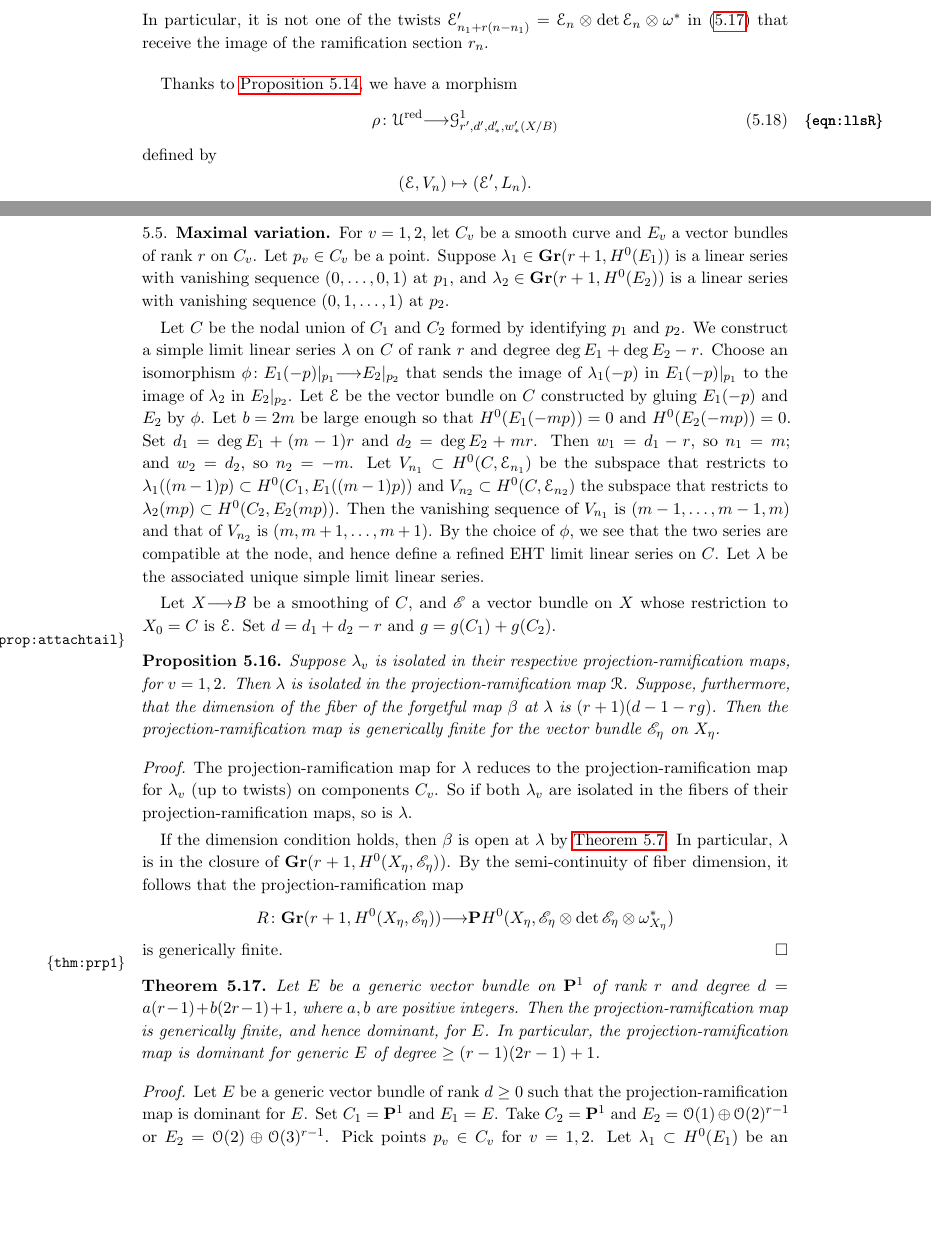
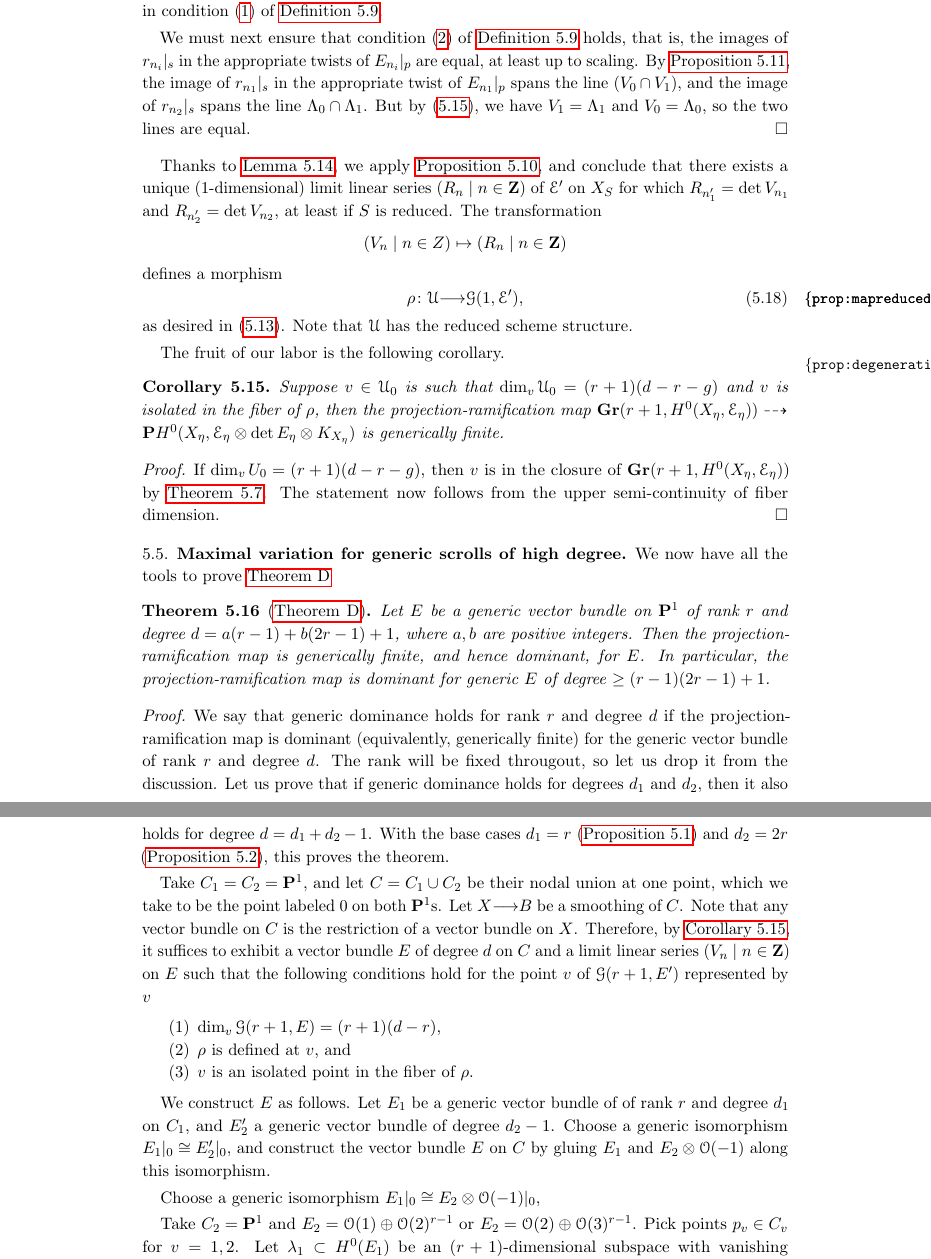
Before and after one commit to deopurkar/ProjectionAndRamification, a LaTeX paper (ProjectionandRamificationEDIT.tex): two parts of pages 35 and 36 of 50, joined at a grey line, cut so that both start at the same text, the shorter picture padded with empty space. Compiled offline with pdfLaTeX.

Commit message:
Writing the proof of the main theorem.

```diff
--- a/ProjectionandRamificationEDIT.tex
+++ b/ProjectionandRamificationEDIT.tex
@@ -1592,6 +1552,0 @@ Observe that we have $\mathcal E_{n_v} \otimes \det \mathcal E_{n_v} \otimes \om
-  In particular, it is not one of the twists $\mathcal E'_{n_1+r(n-n_1)} = \mathcal E_n \otimes \det \mathcal E_n \otimes \omega^*$ in \eqref{eqn:Rn} that receive the image of the ramification section $r_n$.
-\end{remark}
-
-Thanks to \autoref{prop:mapreduced}, we have a morphism
-\begin{equation}\label{eqn:llsR}
-  \rho \from \mathcal U^{\rm red} \to \mathcal G^1_{r',d',d'_*,w'_*(X/B)}
@@ -1598,53 +1567,62 @@ Thanks to \autoref{prop:mapreduced}, we have a morphism
+  we see that $r_{n_1}|_s$ and $r_{n_2}|_s$ have complementary orders of vanishing, leading to an equality in condition~\eqref{ieq:eht} of \autoref{def:eht}.
+
+  We must next ensure that condition~\eqref{gluing:eht} of \autoref{def:eht} holds, that is, the images of $r_{n_i}|_s$ in the appropriate twists of $E_{n_i}|_p$ are equal, at least up to scaling.
+  By \autoref{prop:agreement}, the image of $r_{n_1}|_s$ in the appropriate twist of $E_{n_1}|_p$ spans the line $(V_0 \cap V_1)$, and the image of $r_{n_2}|_s$ spans the line $\Lambda_0 \cap \Lambda_1$.
+  But by \eqref{eqn:vlambdaswitch}, we have $V_1 = \Lambda_1$ and $V_0 = \Lambda_0$, so the two lines are equal.
+\end{proof}
+
+Thanks to \autoref{lem:rameht}, we apply \autoref{prop:llseht}, and conclude that there exists a unique (1-dimensional) limit linear series $(R_n \mid n \in \Z)$ of $\mathcal E'$ on $X_S$ for which $R_{n_1'} = \det V_{n_1}$ and $R_{n_2'} = \det V_{n_2}$, at least if $S$ is reduced.
+The transformation
+\[ (V_n \mid n \in Z) \mapsto (R_n \mid n \in \Z)\]
+defines a morphism
+\begin{equation}\label{prop:mapreduced}
+  \rho \from \mathcal U \to \mathcal G(1, \mathcal E'),
 \end{equation}
-defined by
-\[ (\mathcal E, V_n) \mapsto (\mathcal E', L_n).\]
-
-\subsection{Maximal variation}
-
-
-For $v = 1, 2$, let $C_v$ be a smooth curve and $E_v$ a vector bundles of rank $r$ on $C_v$.
-Let $p_v \in C_v$ be a point.
-Suppose $\lambda_1 \in \Gr(r+1, H^0(E_1))$ is a linear series with vanishing sequence $(0, \dots, 0, 1)$ at $p_1$, and $\lambda_2 \in \Gr(r+1,H^0(E_2))$ is a linear series with vanishing sequence $(0,1,\dots,1)$ at $p_2$.
-
-Let $C$ be the nodal union of $C_1$ and $C_2$ formed by identifying $p_1$ and $p_2$.
-We construct a simple limit linear series $\lambda$ on $C$ of rank $r$ and degree $\deg E_1 + \deg E_2 - r$.
-Choose an isomorphism $\phi \from E_1(-p)|_{p_1} \to E_2|_{p_2}$ that sends the image of $\lambda_1(-p)$ in $E_1(-p)|_{p_1}$ to the image of $\lambda_2$ in $E_2|_{p_2}$.
-Let $\mathcal E$ be the vector bundle on $C$ constructed by gluing $E_1(-p)$ and $E_2$ by $\phi$.
-Let $b=2m$ be large enough so that $H^0(E_1(-mp)) = 0$ and $H^0(E_2(-mp)) = 0$.
-Set $d_1 = \deg E_1 + (m-1)r$ and $d_2 = \deg E_2 + mr$.
-Then $w_1 = d_1 - r$, so $n_1 = m$; and $w_2 = d_2$, so $n_2 = -m$.
-Let $V_{n_1} \subset H^0(C, \mathcal E_{n_1})$ be the subspace that restricts to $\lambda_1((m-1)p) \subset H^0(C_1, E_1((m-1)p))$ and $V_{n_2} \subset H^0(C, \mathcal E_{n_2})$ the subspace that restricts to $\lambda_2(mp) \subset H^0(C_2, E_2(mp))$.
-Then the vanishing sequence of $V_{n_1}$ is $(m-1,\dots,m-1,m)$ and that of $V_{n_2}$ is $(m, m+1, \dots, m+1)$.
-By the choice of $\phi$, we see that the two series are compatible at the node, and hence define a refined EHT limit linear series on $C$.
-Let $\lambda$ be the associated unique simple limit linear series.
-
-Let $X \to B$ be a smoothing of $C$, and $\mathscr{E}$ a vector bundle on $X$ whose restriction to $X_0 = C$ is $\mathcal E$.
-Set $d = d_1 + d_2 - r$ and $g = g(C_1) + g(C_2)$.
-\begin{proposition}\label{prop:attachtail}
-  Suppose $\lambda_v$ is isolated in their respective projection-ramification maps, for $v = 1,2$.
-  Then $\lambda$ is isolated in the projection-ramification map $\mathcal R$.
-  Suppose, furthermore, that the dimension of the fiber of the forgetful map $\beta$ at $\lambda$ is $(r+1)(d-1-rg)$.
-  Then the projection-ramification map is generically finite for the vector bundle $\mathscr E_\eta$ on $X_\eta$.
-\end{proposition}
-\begin{proof}
-  The projection-ramification map for $\lambda$ reduces to the projection-ramification map for $\lambda_v$ (up to twists) on components $C_v$.
-  So if both $\lambda_v$ are isolated in the fibers of their projection-ramification maps, so is $\lambda$.
-
-  If the dimension condition holds, then $\beta$ is open at $\lambda$ by \autoref{thm:lls}.
-  In particular, $\lambda$ is in the closure of $\Gr(r+1, H^0(X_\eta, \mathscr E_\eta))$.
-  By the semi-continuity of fiber dimension, it follows that the projection-ramification map
-  \[ R \from \Gr(r+1, H^0(X_\eta, \mathscr E_\eta)) \to \P H^0(X_\eta, \mathscr E_\eta \otimes \det \mathscr E_\eta \otimes \omega_{X_\eta}^*)\]
-  is generically finite.
-\end{proof}
-
-\begin{theorem}\label{thm:prp1}
+as desired in \eqref{eq:Rtilde}.
+Note that $\mathcal U$ has the reduced scheme structure.
+
+The fruit of our labor is the following corollary.
+\begin{corollary}\label{prop:degeneration}
+  Suppose $v \in \mathcal U_0$ is such that $\dim_v \mathcal U_0 = (r+1)(d-r-g)$ and $v$ is isolated in the fiber of $\rho$, then the projection-ramification map $\Gr(r+1, H^0(X_\eta, \mathcal E_\eta)) \dashrightarrow \P H^0(X_\eta, \mathcal E_\eta \otimes \det E_\eta \otimes K_{X_\eta})$ is generically finite.
+\end{corollary}
+\begin{proof}
+  If $\dim_v U_0 = (r+1)(d-r-g)$, then $v$ is in the closure of $\Gr(r+1, H^0(X_\eta, \mathcal E_\eta))$ by \autoref{thm:lls}.
+  The statement now follows from the upper semi-continuity of fiber dimension.
+\end{proof}
+
+
+\subsection{Maximal variation for generic scrolls of high degree}
+We now have all the tools to prove \autoref{thm:rationalnormalscrolls}
+\begin{theorem}[\autoref{thm:rationalnormalscrolls}]
   Let $E$ be a generic vector bundle on $\P^1$ of rank $r$ and degree $d = a(r-1) + b(2r-1)+1$, where $a, b$ are positive integers.
   Then the projection-ramification map is generically finite, and hence dominant, for $E$.
   In particular, the projection-ramification map is dominant for generic $E$ of degree $\geq (r-1)(2r-1)+1$.
 \end{theorem}
 \begin{proof}
-  Let $E$ be a generic vector bundle of rank $d \geq 0$ such that the projection-ramification map is dominant for $E$.
-  Set $C_1 = \P^1$ and $E_1 = E$.
+  We say that generic dominance holds for rank $r$ and degree $d$ if the projection-ramification map is dominant (equivalently, generically finite) for the generic vector bundle of rank $r$ and degree $d$.
+  The rank will be fixed througout, so let us drop it from the discussion.
+  Let us prove that if generic dominance holds for degrees $d_1$ and $d_2$, then it also holds for degree $d = d_1 + d_2 - 1 $.
+  With the base cases $d_1 = r$ (\autoref{prop:segre}) and $d_2 = 2r$ (\autoref{prop:222}), this proves the theorem.
+
+  Take $C_1 = C_2 = \P^1$, and let $C = C_1 \cup C_2$ be their nodal union at one point, which we take to be the point labeled $0$ on both $\P^1$s.
+  Let $X \to B$ be a smoothing of $C$.
+  Note that any vector bundle on $C$ is the restriction of a vector bundle on $X$.
+  Therefore, by \autoref{prop:degeneration}, it suffices to exhibit a vector bundle $E$ of degree $d$ on $C$ and a limit linear series $(V_n \mid n \in \Z)$ on $E$ such that the following conditions hold for the point $v$ of $\mathcal G (r+1, E')$ represented by $v$
+  \begin{enumerate}
+  \item $\dim_v \mathcal G(r+1, E) = (r+1)(d-r)$,
+  \item $\rho$ is defined at $v$, and
+  \item $v$ is an isolated point in the fiber of $\rho$.
+  \end{enumerate}
+
+  We construct $E$ as follows.
+  Let $E_1$ be a generic vector bundle of of rank $r$ and degree $d_1$ on $C_1$, and $E_2'$ a generic vector bundle of degree $d_2 - 1$.
+  Choose a generic isomorphism $E_1|_0 \cong E_2'|_0$, and construct the vector bundle $E$ on $C$ by gluing $E_1$ and $E_2 \otimes \O(-1)$ along this isomorphism.
+
+
+
+  Choose a generic isomorphism $E_1|_0 \cong E_2 \otimes \O(-1)|_0$,
+
+
   Take $C_2 = \P^1$ and $E_2 = \O(1)\oplus\O(2)^{r-1}$ or $E_2 = \O(2) \oplus \O(3)^{r-1}$.
   Pick points $p_v \in C_v$ for $v = 1, 2$.
   Let $\lambda_1 \subset H^0(E_1)$ be an $(r+1)$-dimensional subspace with vanishing sequence $(0, \dots, 0, 1)$ at $p_1$, and $\lambda_2 \subset H^0(E_2)$ an $(r+1)$-dimensional subspace with vanishing sequence $(0, 1, \dots, 1)$.
```
Also changed, not shown: ProjectionandRamificationEDIT.pdf, ProjectionandRamificationEDIT.tex (83 more changed lines).
